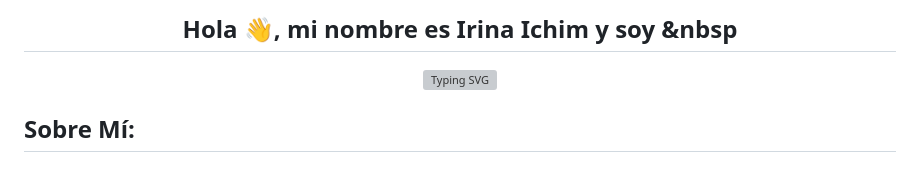
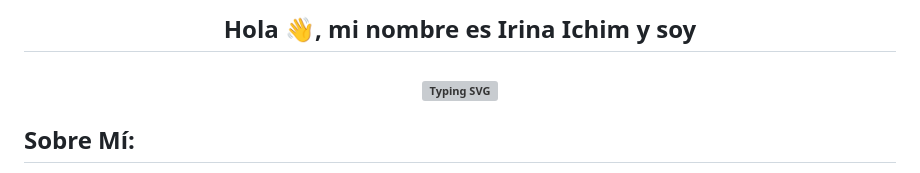
Before and after one commit to Irina-Ichim/Irina-ichim, a Markdown page: README.md, the part around the change. GitHub-like rendering; grey boxes are pictures that could not be loaded.

```diff
--- a/README.md
+++ b/README.md
@@ -1,8 +1,8 @@
 <div align="center">
 
-## Hola 👋, mi nombre es Irina Ichim y soy &nbsp
+## Hola 👋, mi nombre es Irina Ichim y soy
 
-  [![Typing SVG](https://readme-typing-svg.herokuapp.com?font=Monserrat+&weight=500&size=22&pause=1000&color=DE43BA&width=440&height=60&lines=Desarolladora+Full-Stack;Administradora+de+sitios+WordPress;Conocedora+de+SEO+y+SEM)](https://git.io/typing-svg)
+ ### [![Typing SVG](https://readme-typing-svg.herokuapp.com?font=Monserrat+&weight=500&size=22&pause=1000&color=DE43BA&width=440&height=60&lines=Desarolladora+Full-Stack;Administradora+de+sitios+WordPress;Conocedora+de+SEO+y+SEM)](https://git.io/typing-svg)
 
 </div>
 
```
